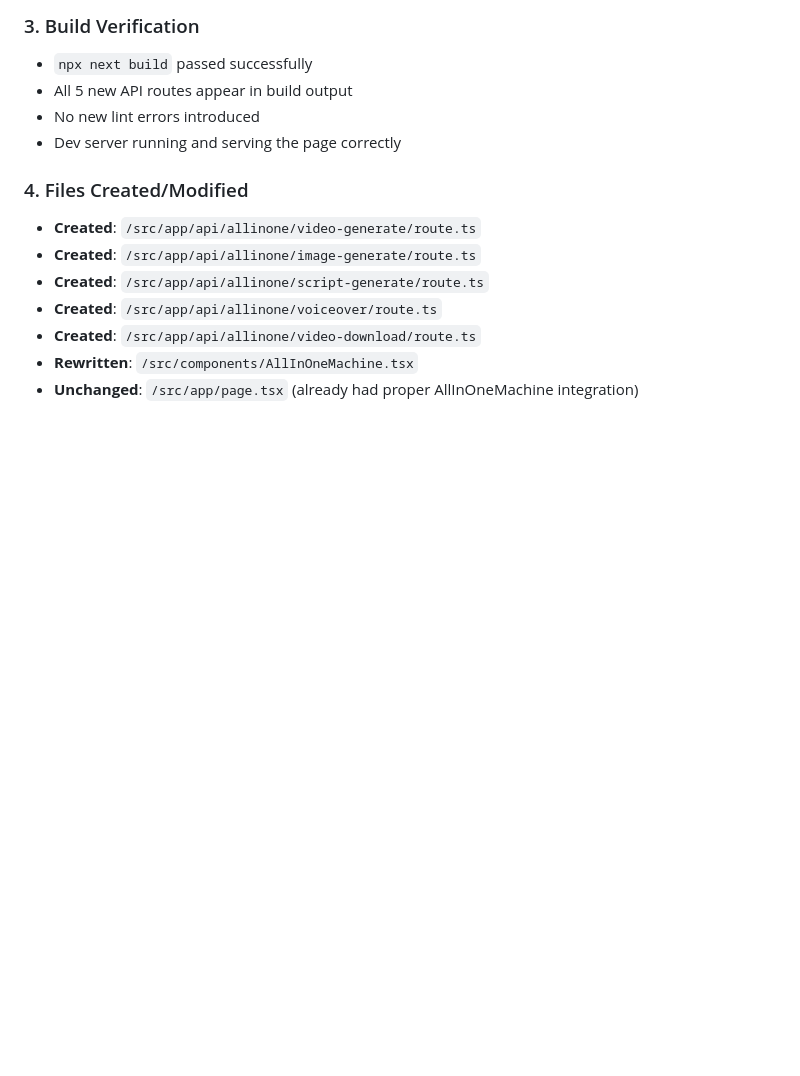
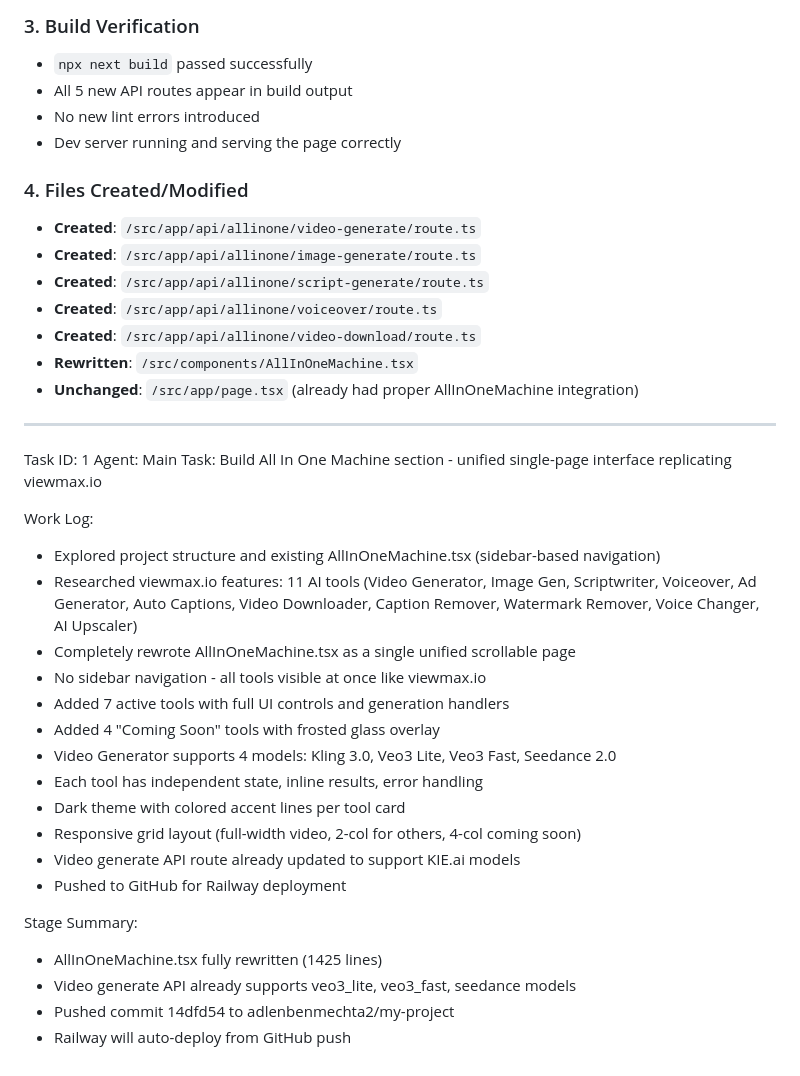
Before and after one commit to adlenebenmechta/notch-alternative, a Markdown page: worklog.md, the part around the change. Rendered like a GitHub page; blank space fills up the shorter version.

Commit message:
5a05756a-4575-4565-a8a0-ae71e9af60c4

```diff
--- a/worklog.md
+++ b/worklog.md
@@ -86,3 +86,28 @@ Completely rewrite `/home/z/my-project/src/components/AllInOneMachine.tsx` to re
 - **Created**: `/src/app/api/allinone/video-download/route.ts`
 - **Rewritten**: `/src/components/AllInOneMachine.tsx`
 - **Unchanged**: `/src/app/page.tsx` (already had proper AllInOneMachine integration)
+
+---
+Task ID: 1
+Agent: Main
+Task: Build All In One Machine section - unified single-page interface replicating viewmax.io
+
+Work Log:
+- Explored project structure and existing AllInOneMachine.tsx (sidebar-based navigation)
+- Researched viewmax.io features: 11 AI tools (Video Generator, Image Gen, Scriptwriter, Voiceover, Ad Generator, Auto Captions, Video Downloader, Caption Remover, Watermark Remover, Voice Changer, AI Upscaler)
+- Completely rewrote AllInOneMachine.tsx as a single unified scrollable page
+- No sidebar navigation - all tools visible at once like viewmax.io
+- Added 7 active tools with full UI controls and generation handlers
+- Added 4 "Coming Soon" tools with frosted glass overlay
+- Video Generator supports 4 models: Kling 3.0, Veo3 Lite, Veo3 Fast, Seedance 2.0
+- Each tool has independent state, inline results, error handling
+- Dark theme with colored accent lines per tool card
+- Responsive grid layout (full-width video, 2-col for others, 4-col coming soon)
+- Video generate API route already updated to support KIE.ai models
+- Pushed to GitHub for Railway deployment
+
+Stage Summary:
+- AllInOneMachine.tsx fully rewritten (1425 lines)
+- Video generate API already supports veo3_lite, veo3_fast, seedance models
+- Pushed commit 14dfd54 to adlenbenmechta2/my-project
+- Railway will auto-deploy from GitHub push
```
